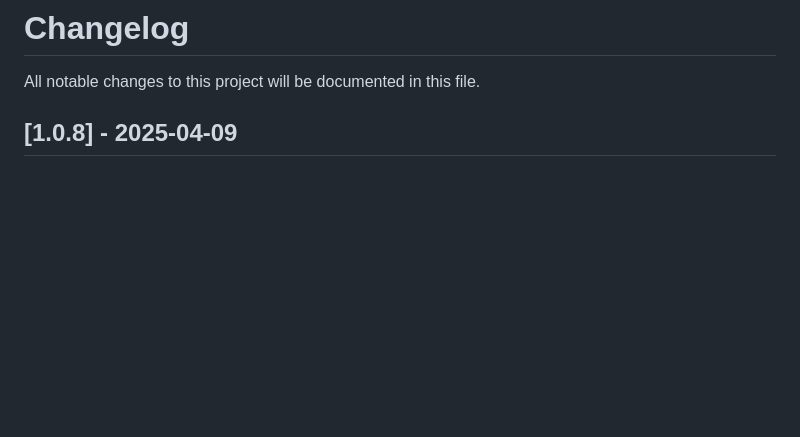
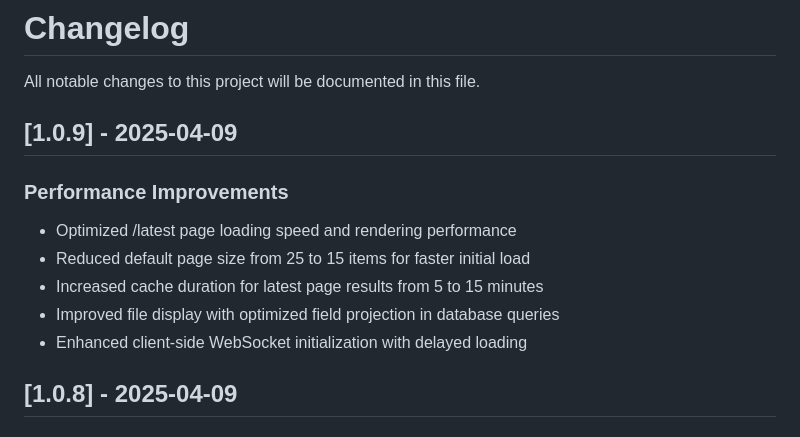
Before and after one commit to thejordanprice/p2pspider, a Markdown page: CHANGELOG.md, the part around the change. Rendered like a GitHub page; blank space fills up the shorter version.

```diff
--- a/CHANGELOG.md
+++ b/CHANGELOG.md
@@ -1,6 +1,15 @@
 # Changelog
 
 All notable changes to this project will be documented in this file.
+
+## [1.0.9] - 2025-04-09
+
+### Performance Improvements
+- Optimized /latest page loading speed and rendering performance
+- Reduced default page size from 25 to 15 items for faster initial load
+- Increased cache duration for latest page results from 5 to 15 minutes
+- Improved file display with optimized field projection in database queries
+- Enhanced client-side WebSocket initialization with delayed loading
 
 ## [1.0.8] - 2025-04-09
 
```
Also changed, not shown: RELEASE_NOTES.md (+30 -0 lines).
